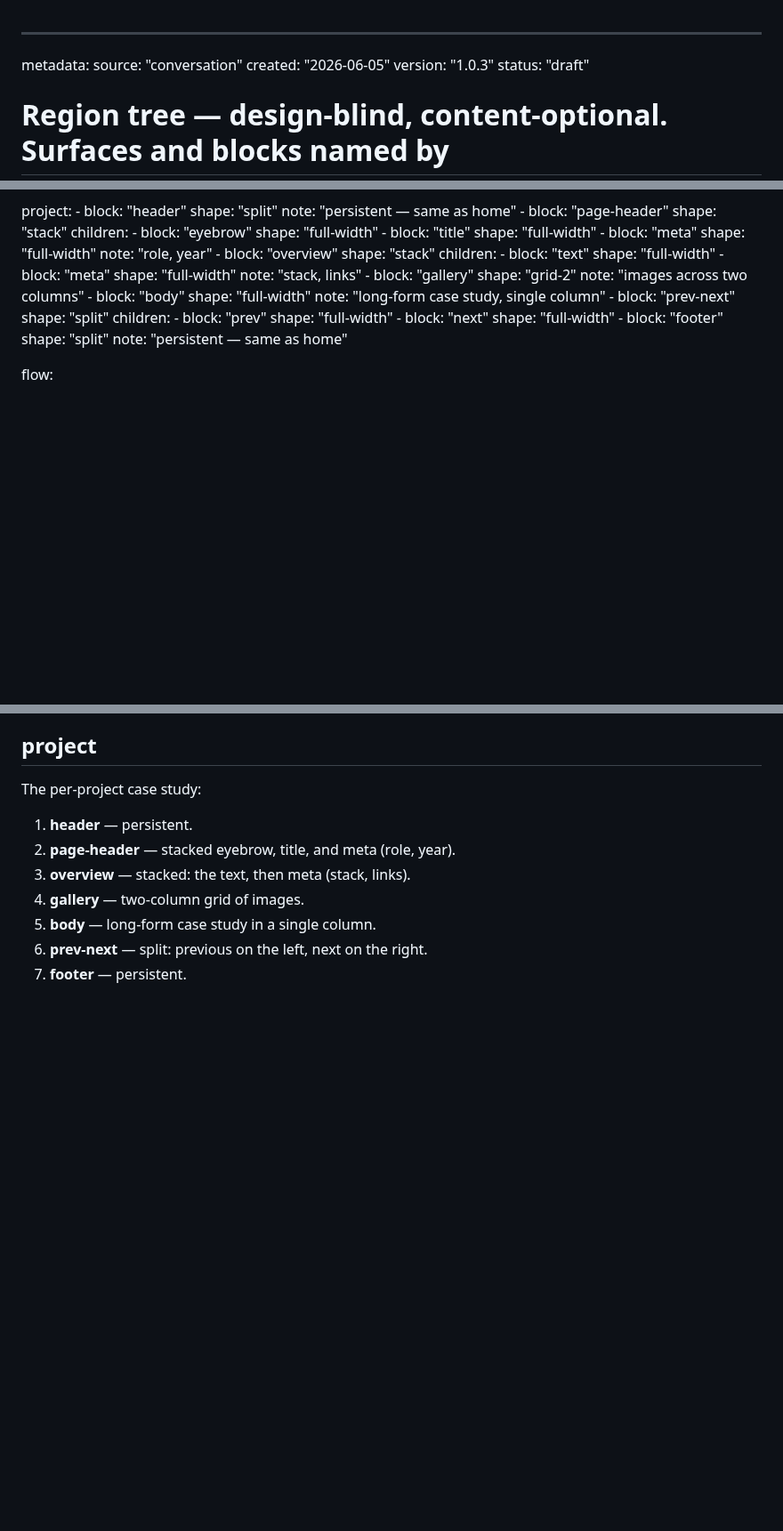
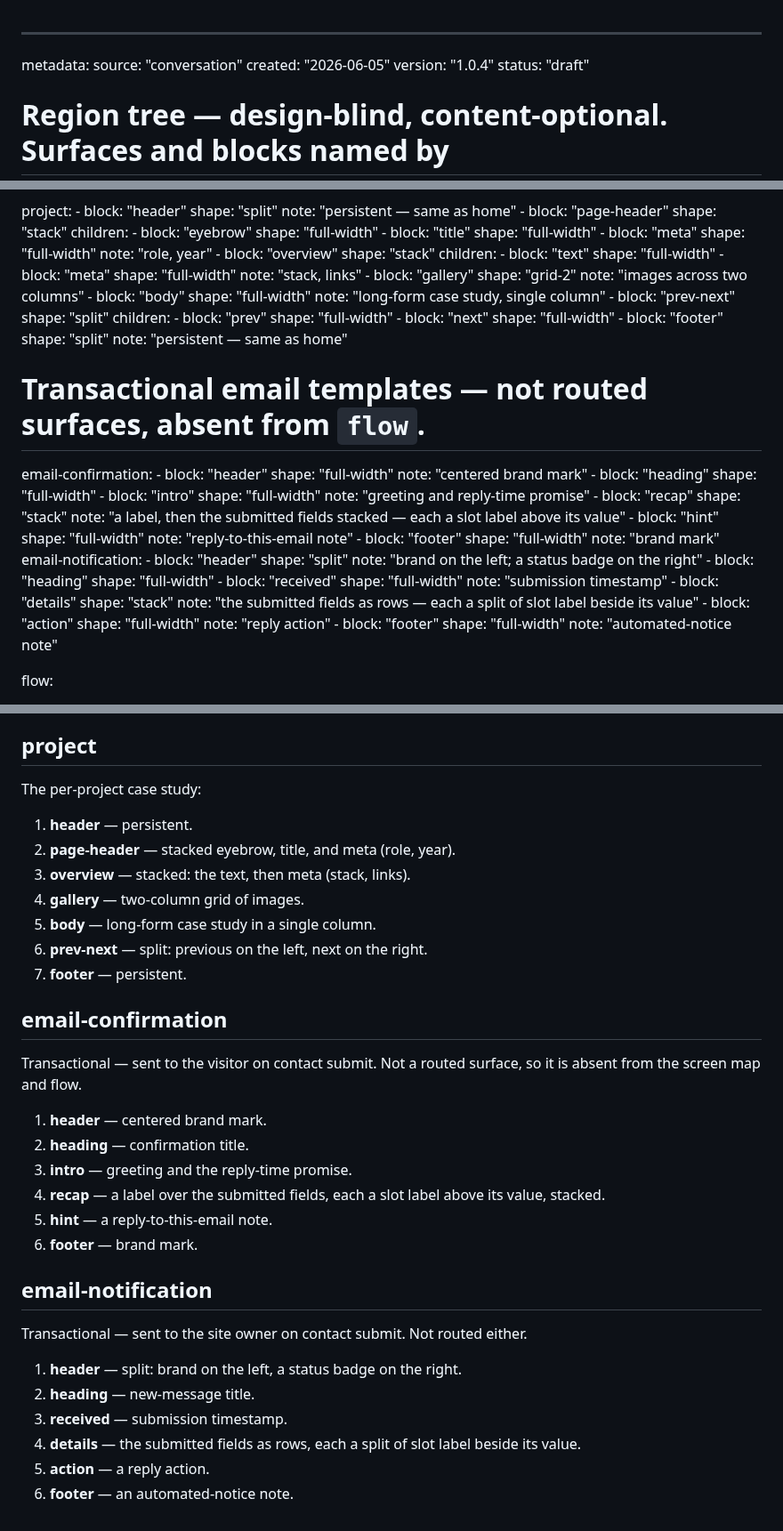
Before and after one commit to adeonir/adeonir.dev, a Markdown page: docs/design/blueprint.md, 3 parts joined by grey strips. Shown at 89% size. GitHub-like rendering; blank space fills up the shorter version.

Commit message:
docs: add email surfaces to the layout blueprint

```diff
--- a/docs/design/blueprint.md
+++ b/docs/design/blueprint.md
@@ -2,7 +2,7 @@
 metadata:
   source: "conversation"
   created: "2026-06-05"
-  version: "1.0.3"
+  version: "1.0.4"
   status: "draft"
 
 # Region tree — design-blind, content-optional. Surfaces and blocks named by
@@ -166,6 +166,44 @@ surfaces:
       shape: "split"
       note: "persistent — same as home"
 
+  # Transactional email templates — not routed surfaces, absent from `flow`.
+  email-confirmation:
+    - block: "header"
+      shape: "full-width"
+      note: "centered brand mark"
+    - block: "heading"
+      shape: "full-width"
+    - block: "intro"
+      shape: "full-width"
+      note: "greeting and reply-time promise"
+    - block: "recap"
+      shape: "stack"
+      note: "a label, then the submitted fields stacked — each a slot label above its value"
+    - block: "hint"
+      shape: "full-width"
+      note: "reply-to-this-email note"
+    - block: "footer"
+      shape: "full-width"
+      note: "brand mark"
+  email-notification:
+    - block: "header"
+      shape: "split"
+      note: "brand on the left; a status badge on the right"
+    - block: "heading"
+      shape: "full-width"
+    - block: "received"
+      shape: "full-width"
+      note: "submission timestamp"
+    - block: "details"
+      shape: "stack"
+      note: "the submitted fields as rows — each a split of slot label beside its value"
+    - block: "action"
+      shape: "full-width"
+      note: "reply action"
+    - block: "footer"
+      shape: "full-width"
+      note: "automated-notice note"
+
 flow:
   - "home -> work"
   - "home -> project"
@@ -233,3 +271,28 @@ The per-project case study:
 5. **body** — long-form case study in a single column.
 6. **prev-next** — split: previous on the left, next on the right.
 7. **footer** — persistent.
+
+## email-confirmation
+
+Transactional — sent to the visitor on contact submit. Not a routed surface, so
+it is absent from the screen map and flow.
+
+1. **header** — centered brand mark.
+2. **heading** — confirmation title.
+3. **intro** — greeting and the reply-time promise.
+4. **recap** — a label over the submitted fields, each a slot label above its
+   value, stacked.
+5. **hint** — a reply-to-this-email note.
+6. **footer** — brand mark.
+
+## email-notification
+
+Transactional — sent to the site owner on contact submit. Not routed either.
+
+1. **header** — split: brand on the left, a status badge on the right.
+2. **heading** — new-message title.
+3. **received** — submission timestamp.
+4. **details** — the submitted fields as rows, each a split of slot label
+   beside its value.
+5. **action** — a reply action.
+6. **footer** — an automated-notice note.
```
